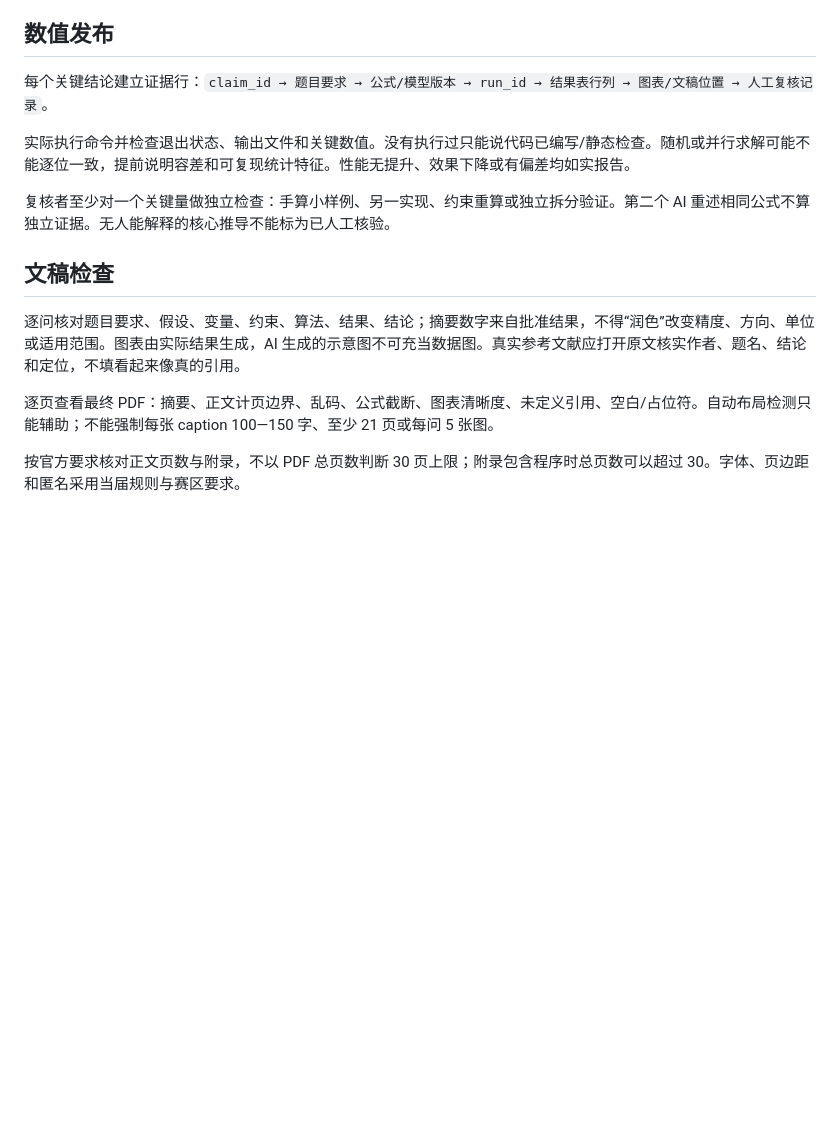
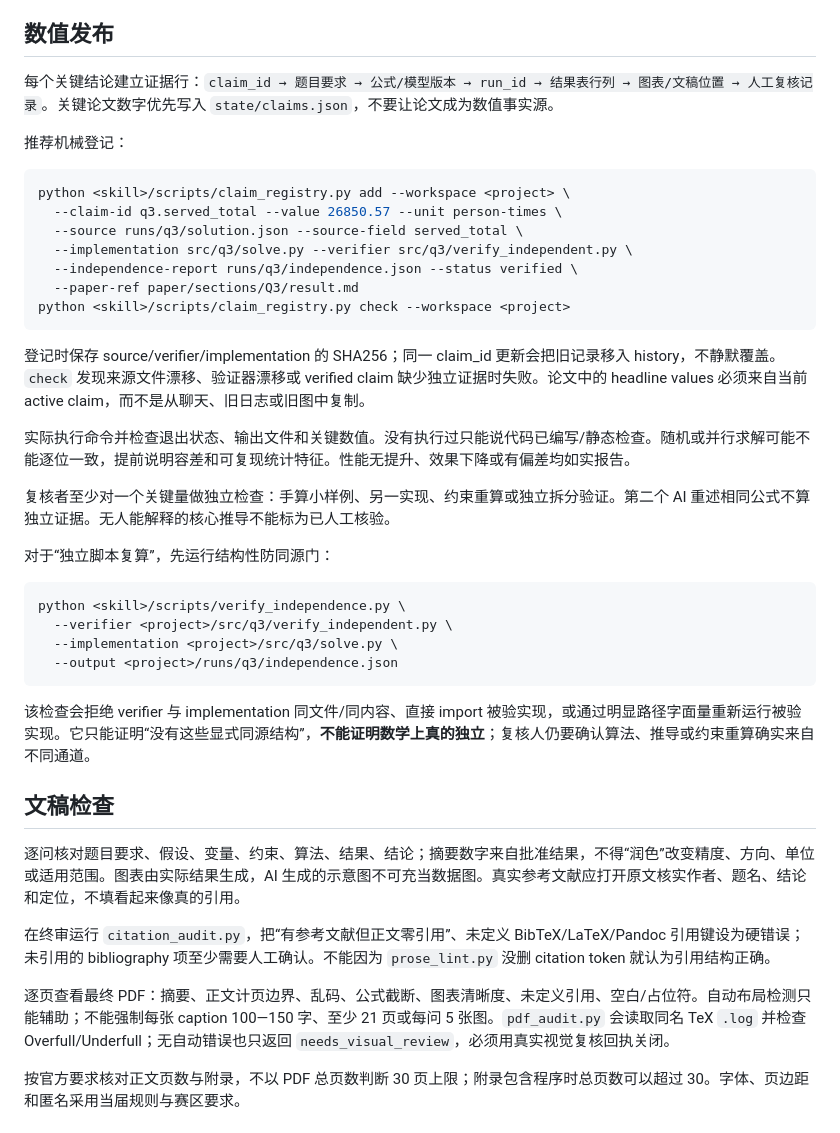
Before and after one commit to Claredz/cumcm-team-ai, a Markdown page: references/verification.md, the part around the change. Drawn GitHub-style; blank space fills up the shorter version.

Commit message:
Make claim provenance and independence verification mechanical

````diff
--- a/references/verification.md
+++ b/references/verification.md
@@ -14,17 +14,44 @@
 
 ## 数值发布
 
-每个关键结论建立证据行：`claim_id → 题目要求 → 公式/模型版本 → run_id → 结果表行列 → 图表/文稿位置 → 人工复核记录`。
+每个关键结论建立证据行：`claim_id → 题目要求 → 公式/模型版本 → run_id → 结果表行列 → 图表/文稿位置 → 人工复核记录`。关键论文数字优先写入 `state/claims.json`，不要让论文成为数值事实源。
+
+推荐机械登记：
+
+```bash
+python <skill>/scripts/claim_registry.py add --workspace <project> \
+  --claim-id q3.served_total --value 26850.57 --unit person-times \
+  --source runs/q3/solution.json --source-field served_total \
+  --implementation src/q3/solve.py --verifier src/q3/verify_independent.py \
+  --independence-report runs/q3/independence.json --status verified \
+  --paper-ref paper/sections/Q3/result.md
+python <skill>/scripts/claim_registry.py check --workspace <project>
+```
+
+登记时保存 source/verifier/implementation 的 SHA256；同一 claim_id 更新会把旧记录移入 history，不静默覆盖。`check` 发现来源文件漂移、验证器漂移或 verified claim 缺少独立证据时失败。论文中的 headline values 必须来自当前 active claim，而不是从聊天、旧日志或旧图中复制。
 
 实际执行命令并检查退出状态、输出文件和关键数值。没有执行过只能说代码已编写/静态检查。随机或并行求解可能不能逐位一致，提前说明容差和可复现统计特征。性能无提升、效果下降或有偏差均如实报告。
 
 复核者至少对一个关键量做独立检查：手算小样例、另一实现、约束重算或独立拆分验证。第二个 AI 重述相同公式不算独立证据。无人能解释的核心推导不能标为已人工核验。
 
+对于“独立脚本复算”，先运行结构性防同源门：
+
+```bash
+python <skill>/scripts/verify_independence.py \
+  --verifier <project>/src/q3/verify_independent.py \
+  --implementation <project>/src/q3/solve.py \
+  --output <project>/runs/q3/independence.json
+```
+
+该检查会拒绝 verifier 与 implementation 同文件/同内容、直接 import 被验实现，或通过明显路径字面量重新运行被验实现。它只能证明“没有这些显式同源结构”，**不能证明数学上真的独立**；复核人仍要确认算法、推导或约束重算确实来自不同通道。
+
 ## 文稿检查
 
 逐问核对题目要求、假设、变量、约束、算法、结果、结论；摘要数字来自批准结果，不得“润色”改变精度、方向、单位或适用范围。图表由实际结果生成，AI 生成的示意图不可充当数据图。真实参考文献应打开原文核实作者、题名、结论和定位，不填看起来像真的引用。
 
-逐页查看最终 PDF：摘要、正文计页边界、乱码、公式截断、图表清晰度、未定义引用、空白/占位符。自动布局检测只能辅助；不能强制每张 caption 100—150 字、至少 21 页或每问 5 张图。
+在终审运行 `citation_audit.py`，把“有参考文献但正文零引用”、未定义 BibTeX/LaTeX/Pandoc 引用键设为硬错误；未引用的 bibliography 项至少需要人工确认。不能因为 `prose_lint.py` 没删 citation token 就认为引用结构正确。
+
+逐页查看最终 PDF：摘要、正文计页边界、乱码、公式截断、图表清晰度、未定义引用、空白/占位符。自动布局检测只能辅助；不能强制每张 caption 100—150 字、至少 21 页或每问 5 张图。`pdf_audit.py` 会读取同名 TeX `.log` 并检查 Overfull/Underfull；无自动错误也只返回 `needs_visual_review`，必须用真实视觉复核回执关闭。
 
 按官方要求核对正文页数与附录，不以 PDF 总页数判断 30 页上限；附录包含程序时总页数可以超过 30。字体、页边距和匿名采用当届规则与赛区要求。
 
````
